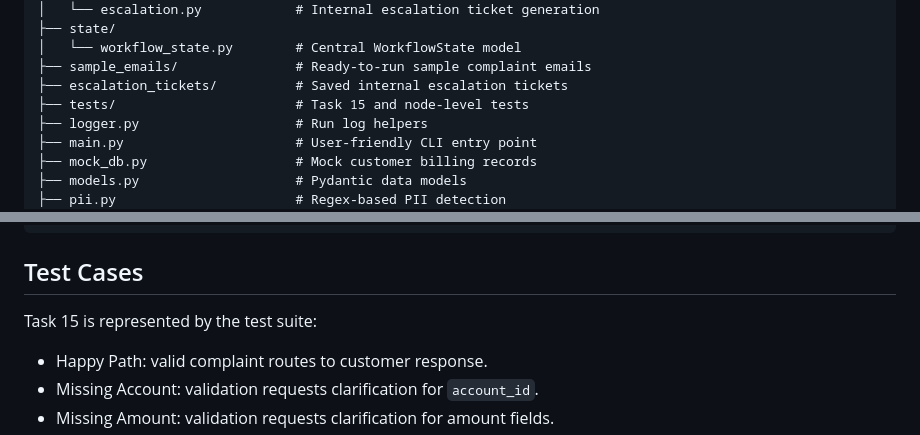
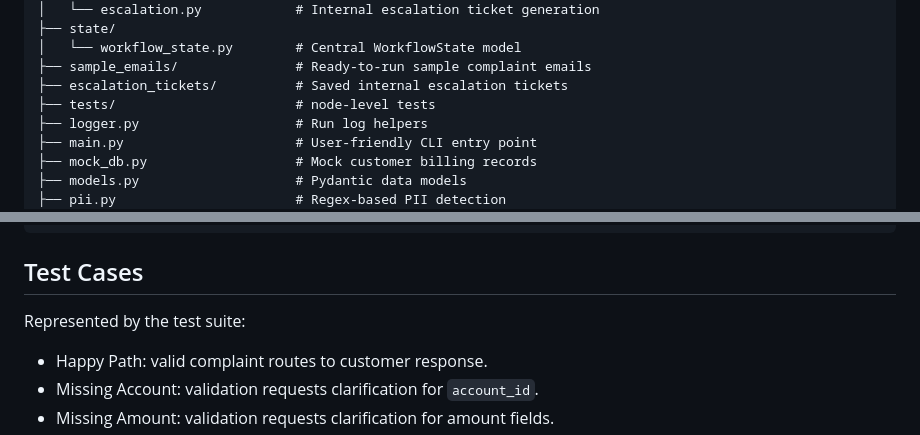
Before and after one commit to Tanishk237/Stateful-Support-Compliance-Pipeline, a Markdown page: README.md, 2 parts joined by grey strips. Rendered like a GitHub page.

Commit message:
removal of confusing statements

```diff
--- a/README.md
+++ b/README.md
@@ -26,7 +26,7 @@ Support & Compliance Pipeline/
 │   └── workflow_state.py        # Central WorkflowState model
 ├── sample_emails/               # Ready-to-run sample complaint emails
 ├── escalation_tickets/          # Saved internal escalation tickets
-├── tests/                       # Task 15 and node-level tests
+├── tests/                       # node-level tests
 ├── logger.py                    # Run log helpers
 ├── main.py                      # User-friendly CLI entry point
 ├── mock_db.py                   # Mock customer billing records
@@ -174,7 +174,7 @@ Extracted amounts: claimed=120.0, expected=100.0
 
 ## Test Cases
 
-Task 15 is represented by the test suite:
+Represented by the test suite:
 
 - Happy Path: valid complaint routes to customer response.
 - Missing Account: validation requests clarification for `account_id`.
```
